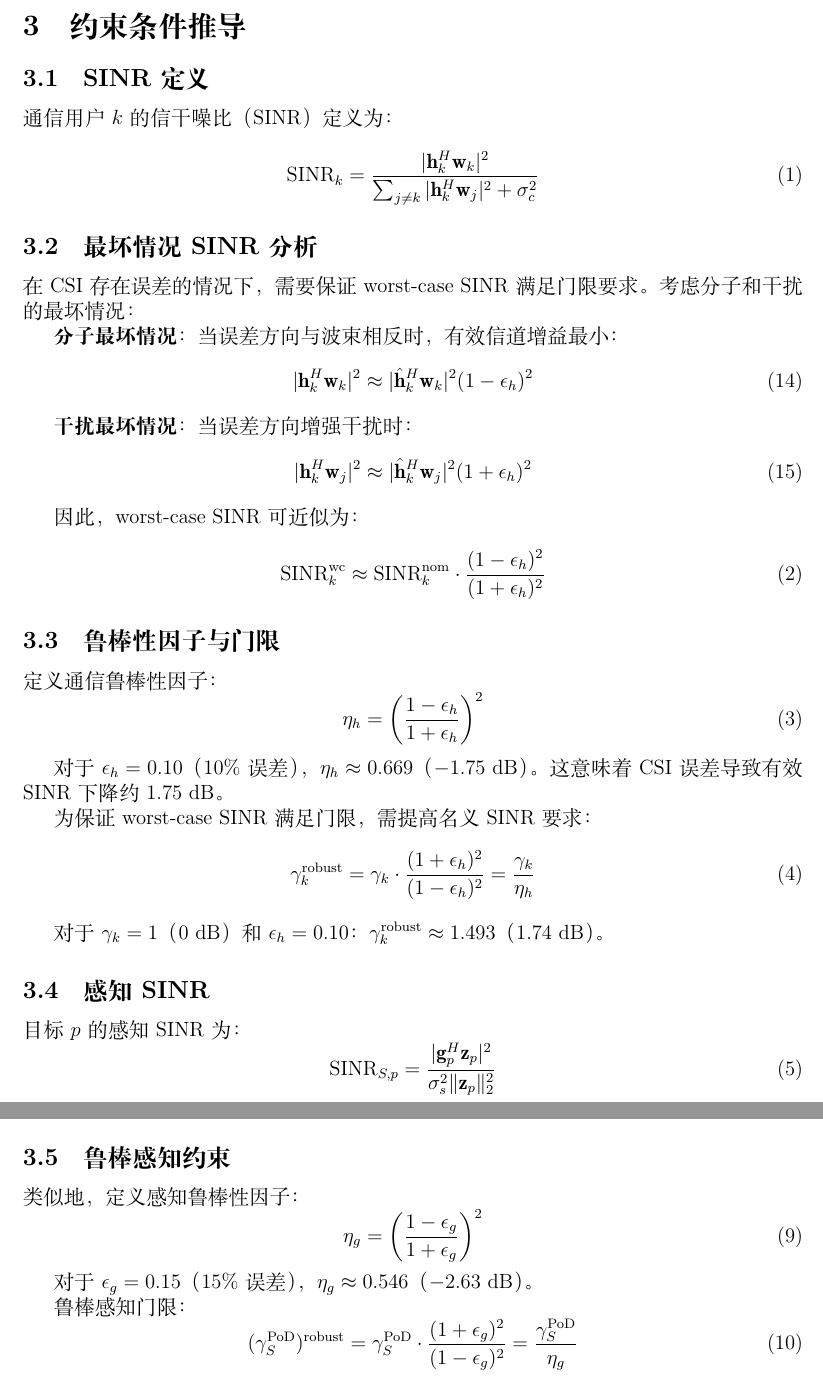
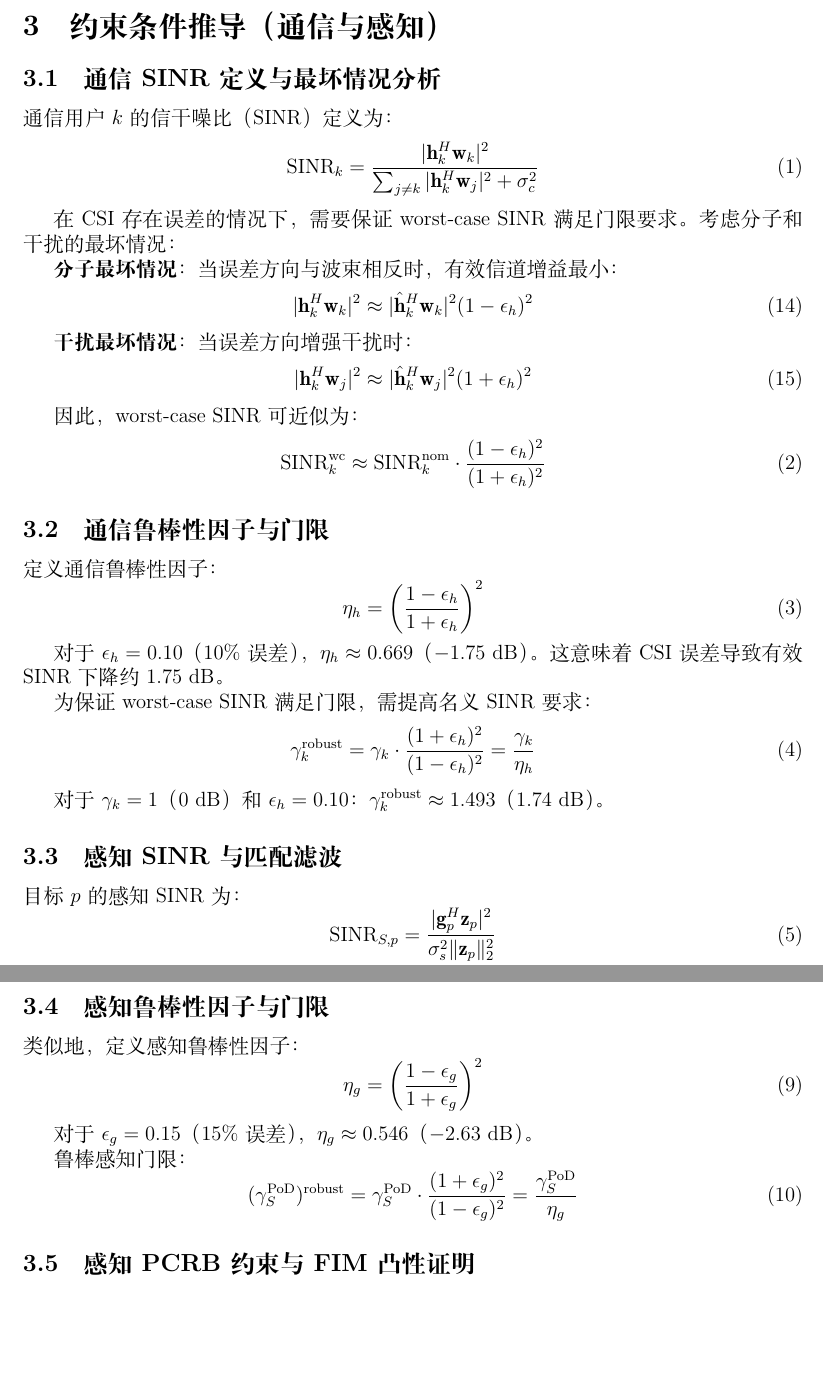
Before and after one commit to Simple-YU-268/ISAC-Research, a LaTeX paper (report.tex): two parts of pages 5 and 6 of 14, joined at a grey line, cut so that both start at the same text, the shorter picture padded with empty space. Compiled offline with XeLaTeX; a missing font is replaced by an installed copy or a similar font.

Commit message:
polish: update section 3 titles to reflect communication+sensing dual focus

```diff
--- a/report.tex
+++ b/report.tex
@@ -167,17 +167,17 @@ y_{S,p} = \sum_{m=1}^M \vect{g}_{m,p}^H \mat{Z}_m \vect{g}_{m,p} + n_{S,p}
 其中$\hat{\vect{h}}_k$和$\hat{\vect{g}}_p$为估计信道，$\Delta\vect{h}_k$和$\Delta\vect{g}_p$为估计误差，$\epsilon_h$和$\epsilon_g$为相对误差界。
 
 %==============================================================================
-\section{约束条件推导}
+\section{约束条件推导（通信与感知）}
 %==============================================================================
 
-\subsection{SINR定义}
+\subsection{通信SINR定义与最坏情况分析}
 
 通信用户$k$的信干噪比（SINR）定义为：
 \begin{equation}
 \text{SINR}_k = \frac{|\vect{h}_k^H \vect{w}_k|^2}{\sum_{j \neq k} |\vect{h}_k^H \vect{w}_j|^2 + \sigma_c^2} \tag{1}
 \end{equation}
 
-\subsection{最坏情况SINR分析}
+
 
 在CSI存在误差的情况下，需要保证worst-case SINR满足门限要求。考虑分子和干扰的最坏情况：
 
@@ -196,7 +196,7 @@ y_{S,p} = \sum_{m=1}^M \vect{g}_{m,p}^H \mat{Z}_m \vect{g}_{m,p} + n_{S,p}
 \text{SINR}_k^{\text{wc}} \approx \text{SINR}_k^{\text{nom}} \cdot \frac{(1-\epsilon_h)^2}{(1+\epsilon_h)^2} \tag{2}
 \end{equation}
 
-\subsection{鲁棒性因子与门限}
+\subsection{通信鲁棒性因子与门限}
 
 定义通信鲁棒性因子：
 \begin{equation}
@@ -213,7 +213,7 @@ y_{S,p} = \sum_{m=1}^M \vect{g}_{m,p}^H \mat{Z}_m \vect{g}_{m,p} + n_{S,p}
 对于$\gamma_k = 1$（0~dB）和$\epsilon_h = 0.10$：$\gamma_k^{\text{robust}} \approx 1.493$（$1.74$~dB）。
 
 %==============================================================================
-\subsection{感知SINR}
+\subsection{感知SINR与匹配滤波}
 
 目标$p$的感知SINR为：
 \begin{equation}
@@ -235,7 +235,7 @@ y_{S,p} = \sum_{m=1}^M \vect{g}_{m,p}^H \mat{Z}_m \vect{g}_{m,p} + n_{S,p}
 P_{S,p}^{\min} = \frac{\gamma_S^{\text{PoD}} \sigma_s^2}{\norm{\vect{g}_p}^2} \tag{8}
 \end{equation}
 
-\subsection{鲁棒感知约束}
+\subsection{感知鲁棒性因子与门限}
 
 类似地，定义感知鲁棒性因子：
 \begin{equation}
@@ -249,7 +249,7 @@ P_{S,p}^{\min} = \frac{\gamma_S^{\text{PoD}} \sigma_s^2}{\norm{\vect{g}_p}^2} \t
 (\gamma_S^{\text{PoD}})^{\text{robust}} = \gamma_S^{\text{PoD}} \cdot \frac{(1+\epsilon_g)^2}{(1-\epsilon_g)^2} = \frac{\gamma_S^{\text{PoD}}}{\eta_g} \tag{10}
 \end{equation}
 
-\subsection{PCRB约束与Fisher信息矩阵}
+\subsection{感知PCRB约束与FIM凸性证明}
 
 跟踪精度约束通过Fisher信息矩阵（FIM）的迹来表征。感知数据FIM为：
 \begin{equation}
```
Also changed, not shown: report.pdf, 3 other files.
